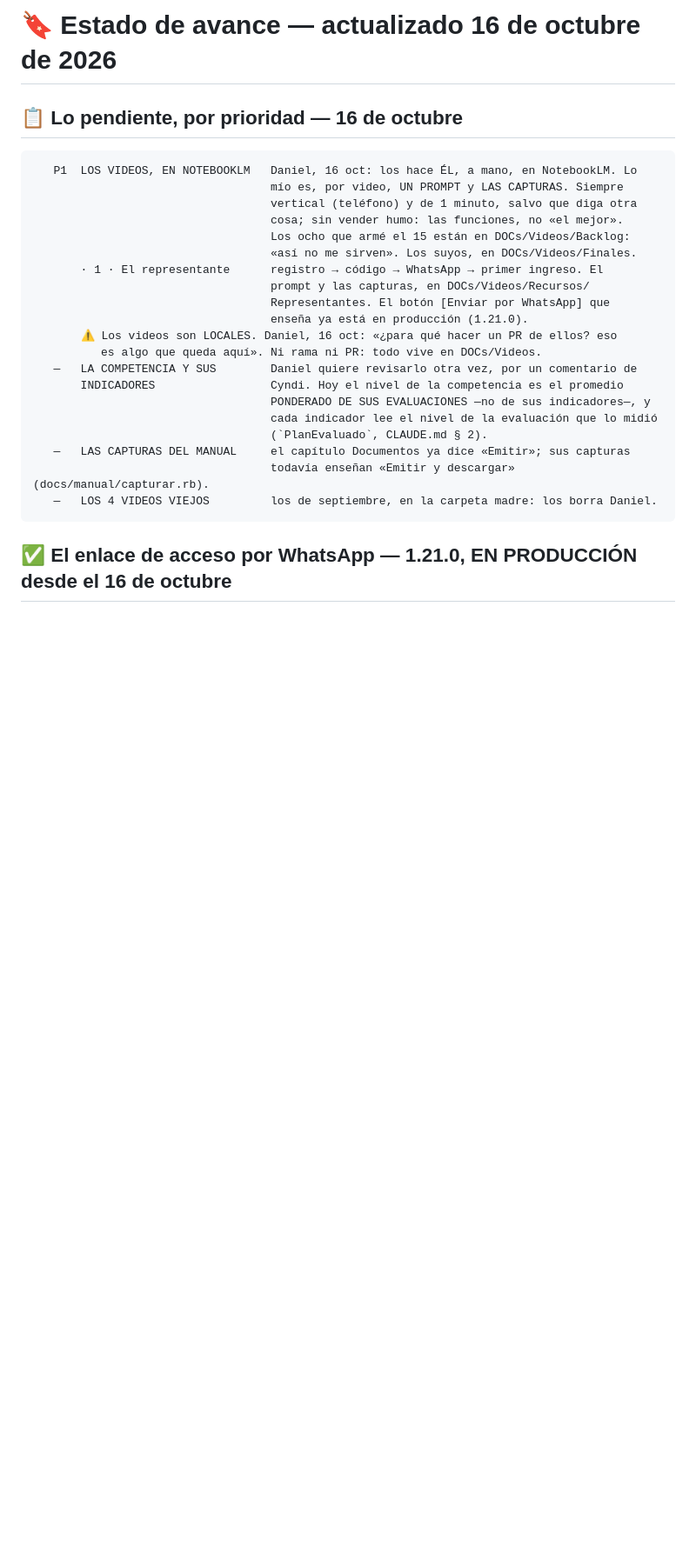
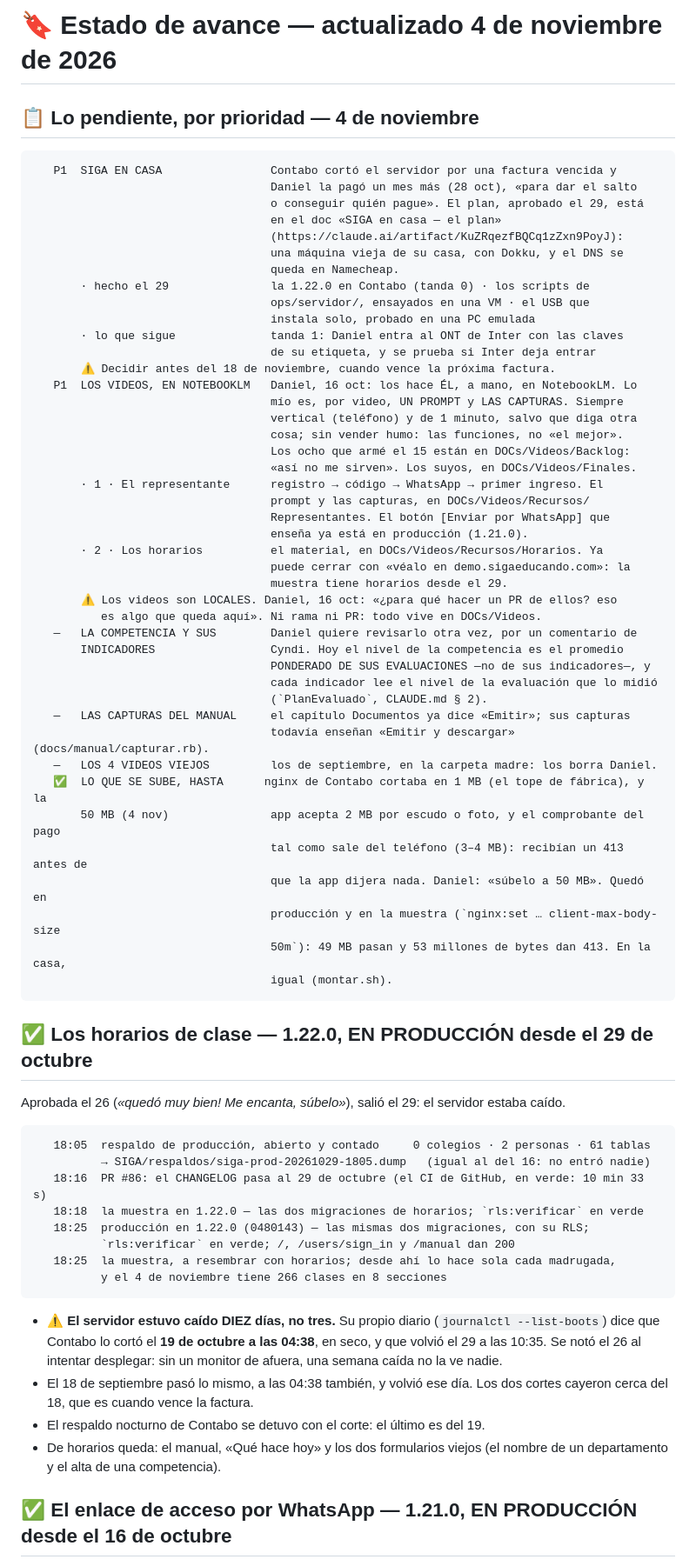
Before and after one commit to danielousky/siga, a Markdown page: ESTADO.md, the part around one of its changes. Shown at 87% size. GitHub-like rendering; blank space fills up the shorter version.

Commit message:
docs: ESTADO — la 1.22.0 en producción, diez días de corte y SIGA en casa
La 1.22.0 (horarios) llegó a producción el 29 de octubre, con la bitácora
del despliegue. El servidor no estuvo caído desde el 26 sino desde el 19:
lo dice su propio diario, y nadie lo notó en una semana.

Arriba de lo pendiente va el plan de mudar SIGA a la máquina de la casa
(el doc, lo hecho y lo que sigue), con la fecha de la próxima factura. Y el
tope de subida de nginx, que Daniel subió de 1 a 50 MB el 4 de noviembre.

Co-Authored-By: Claude Opus 5.5 <noreply@anthropic.com>

````diff
--- a/ESTADO.md
+++ b/ESTADO.md
@@ -1,8 +1,21 @@
-# 🔖 Estado de avance — actualizado 16 de octubre de 2026
-
-## 📋 Lo pendiente, por prioridad — 16 de octubre
-
-```
+# 🔖 Estado de avance — actualizado 4 de noviembre de 2026
+
+## 📋 Lo pendiente, por prioridad — 4 de noviembre
+
+```
+   P1  SIGA EN CASA                Contabo cortó el servidor por una factura vencida y
+                                   Daniel la pagó un mes más (28 oct), «para dar el salto
+                                   o conseguir quién pague». El plan, aprobado el 29, está
+                                   en el doc «SIGA en casa — el plan»
+                                   (https://claude.ai/artifact/KuZRqezfBQCq1zZxn9PoyJ):
+                                   una máquina vieja de su casa, con Dokku, y el DNS se
+                                   queda en Namecheap.
+       · hecho el 29               la 1.22.0 en Contabo (tanda 0) · los scripts de
+                                   ops/servidor/, ensayados en una VM · el USB que
+                                   instala solo, probado en una PC emulada
+       · lo que sigue              tanda 1: Daniel entra al ONT de Inter con las claves
+                                   de su etiqueta, y se prueba si Inter deja entrar
+       ⚠️ Decidir antes del 18 de noviembre, cuando vence la próxima factura.
    P1  LOS VIDEOS, EN NOTEBOOKLM   Daniel, 16 oct: los hace ÉL, a mano, en NotebookLM. Lo
                                    mío es, por video, UN PROMPT y LAS CAPTURAS. Siempre
                                    vertical (teléfono) y de 1 minuto, salvo que diga otra
@@ -13,6 +26,9 @@
                                    prompt y las capturas, en DOCs/Videos/Recursos/
                                    Representantes. El botón [Enviar por WhatsApp] que
                                    enseña ya está en producción (1.21.0).
+       · 2 · Los horarios          el material, en DOCs/Videos/Recursos/Horarios. Ya
+                                   puede cerrar con «véalo en demo.sigaeducando.com»: la
+                                   muestra tiene horarios desde el 29.
        ⚠️ Los videos son LOCALES. Daniel, 16 oct: «¿para qué hacer un PR de ellos? eso
           es algo que queda aquí». Ni rama ni PR: todo vive en DOCs/Videos.
    —   LA COMPETENCIA Y SUS        Daniel quiere revisarlo otra vez, por un comentario de
@@ -23,7 +39,40 @@
    —   LAS CAPTURAS DEL MANUAL     el capítulo Documentos ya dice «Emitir»; sus capturas
                                    todavía enseñan «Emitir y descargar» (docs/manual/capturar.rb).
    —   LOS 4 VIDEOS VIEJOS         los de septiembre, en la carpeta madre: los borra Daniel.
-```
+   ✅  LO QUE SE SUBE, HASTA      nginx de Contabo cortaba en 1 MB (el tope de fábrica), y la
+       50 MB (4 nov)               app acepta 2 MB por escudo o foto, y el comprobante del pago
+                                   tal como sale del teléfono (3–4 MB): recibían un 413 antes de
+                                   que la app dijera nada. Daniel: «súbelo a 50 MB». Quedó en
+                                   producción y en la muestra (`nginx:set … client-max-body-size
+                                   50m`): 49 MB pasan y 53 millones de bytes dan 413. En la casa,
+                                   igual (montar.sh).
+```
+
+## ✅ Los horarios de clase — 1.22.0, EN PRODUCCIÓN desde el 29 de octubre
+
+Aprobada el 26 (*«quedó muy bien! Me encanta, súbelo»*), salió el 29: el
+servidor estaba caído.
+
+```
+   18:05  respaldo de producción, abierto y contado     0 colegios · 2 personas · 61 tablas
+          → SIGA/respaldos/siga-prod-20261029-1805.dump   (igual al del 16: no entró nadie)
+   18:16  PR #86: el CHANGELOG pasa al 29 de octubre (el CI de GitHub, en verde: 10 min 33 s)
+   18:18  la muestra en 1.22.0 — las dos migraciones de horarios; `rls:verificar` en verde
+   18:25  producción en 1.22.0 (0480143) — las mismas dos migraciones, con su RLS;
+          `rls:verificar` en verde; /, /users/sign_in y /manual dan 200
+   18:25  la muestra, a resembrar con horarios; desde ahí lo hace sola cada madrugada,
+          y el 4 de noviembre tiene 266 clases en 8 secciones
+```
+
+- ⚠️ **El servidor estuvo caído DIEZ días, no tres.** Su propio diario
+  (`journalctl --list-boots`) dice que Contabo lo cortó el **19 de octubre a las
+  04:38**, en seco, y que volvió el 29 a las 10:35. Se notó el 26 al intentar
+  desplegar: sin un monitor de afuera, una semana caída no la ve nadie.
+- El 18 de septiembre pasó lo mismo, a las 04:38 también, y volvió ese día. Los
+  dos cortes cayeron cerca del 18, que es cuando vence la factura.
+- El respaldo nocturno de Contabo se detuvo con el corte: el último es del 19.
+- De horarios queda: el manual, «Qué hace hoy» y los dos formularios viejos
+  (el nombre de un departamento y el alta de una competencia).
 
 ## ✅ El enlace de acceso por WhatsApp — 1.21.0, EN PRODUCCIÓN desde el 16 de octubre
 
````
Also changed, not shown: other parts of ESTADO.md (+1 -1 lines).
